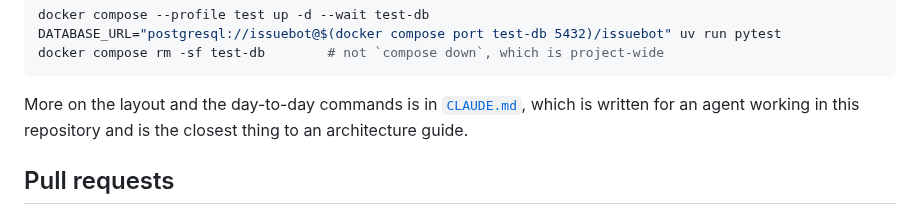
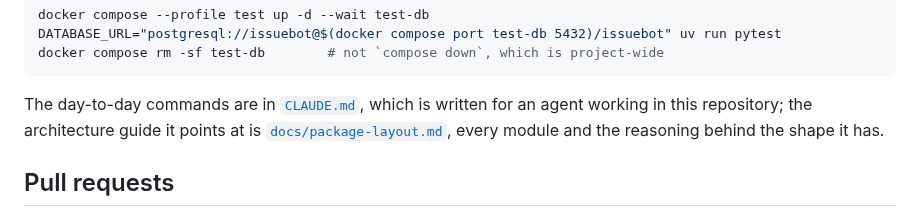
Before and after one commit to jleavers/issuebot, a Markdown page: CONTRIBUTING.md, the part around the change. GitHub-like rendering.

Commit message:
docs: repoint the two links the move left aimed at the wrong file (#211)
`docs/package-layout.md`'s one relative link was written when the prose sat at
the repository root, so `docs/operations.md#blocked` now resolves to
`docs/docs/operations.md` from its new home. Sibling-relative, as the other
files under `docs/` already write it.

`CONTRIBUTING.md` sent a contributor to `CLAUDE.md` for "the layout", which is
no longer there. It now names both: `CLAUDE.md` for the day-to-day commands and
`docs/package-layout.md` for the architecture guide.

````diff
--- a/CONTRIBUTING.md
+++ b/CONTRIBUTING.md
@@ -28,8 +28,10 @@ DATABASE_URL="postgresql://issuebot@$(docker compose port test-db 5432)/issuebot
 docker compose rm -sf test-db        # not `compose down`, which is project-wide
 ```
 
-More on the layout and the day-to-day commands is in [`CLAUDE.md`](CLAUDE.md), which is written
-for an agent working in this repository and is the closest thing to an architecture guide.
+The day-to-day commands are in [`CLAUDE.md`](CLAUDE.md), which is written for an agent working
+in this repository; the architecture guide it points at is
+[`docs/package-layout.md`](docs/package-layout.md), every module and the reasoning behind the
+shape it has.
 
 ## Pull requests
 
````
Also changed, not shown: docs/package-layout.md (+1 -1 lines).
